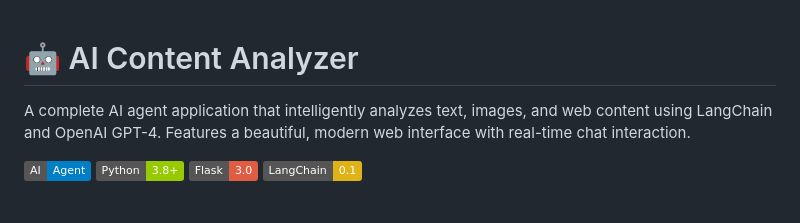
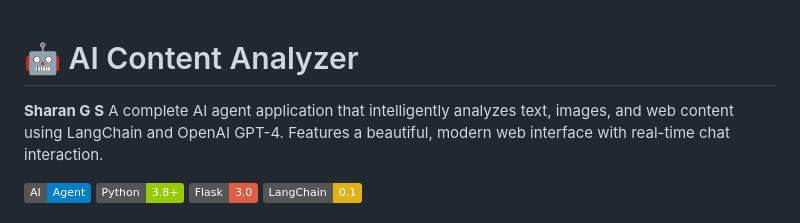
Before and after one commit to Sharan-G-S/AI-Content-Analyzer, a Markdown page: README.md, the part around the change. GitHub-like rendering; badges without logos.

```diff
--- a/README.md
+++ b/README.md
@@ -1,5 +1,5 @@
 # 🤖 AI Content Analyzer
-
+**Sharan G S**
 A complete AI agent application that intelligently analyzes text, images, and web content using LangChain and OpenAI GPT-4. Features a beautiful, modern web interface with real-time chat interaction.
 
 ![AI Content Analyzer](https://img.shields.io/badge/AI-Agent-blue) ![Python](https://img.shields.io/badge/Python-3.8+-green) ![Flask](https://img.shields.io/badge/Flask-3.0-red) ![LangChain](https://img.shields.io/badge/LangChain-0.1-yellow)
```
